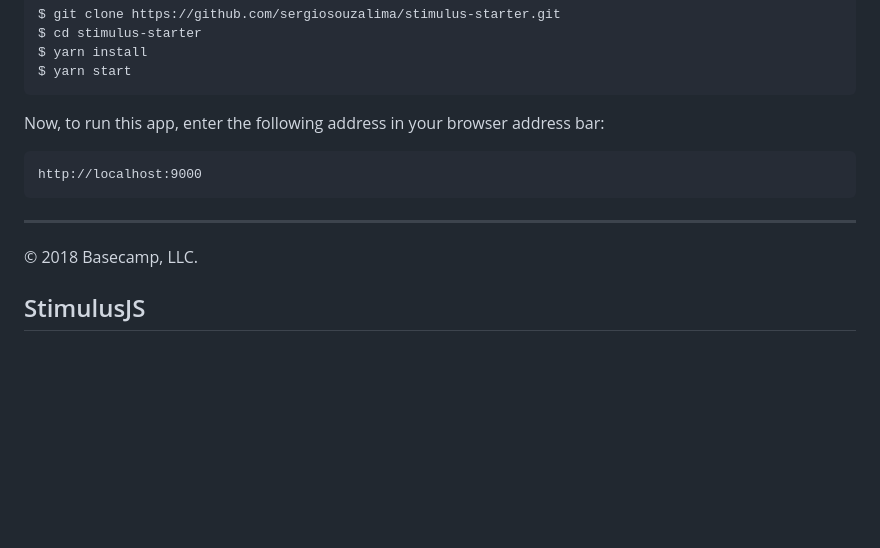
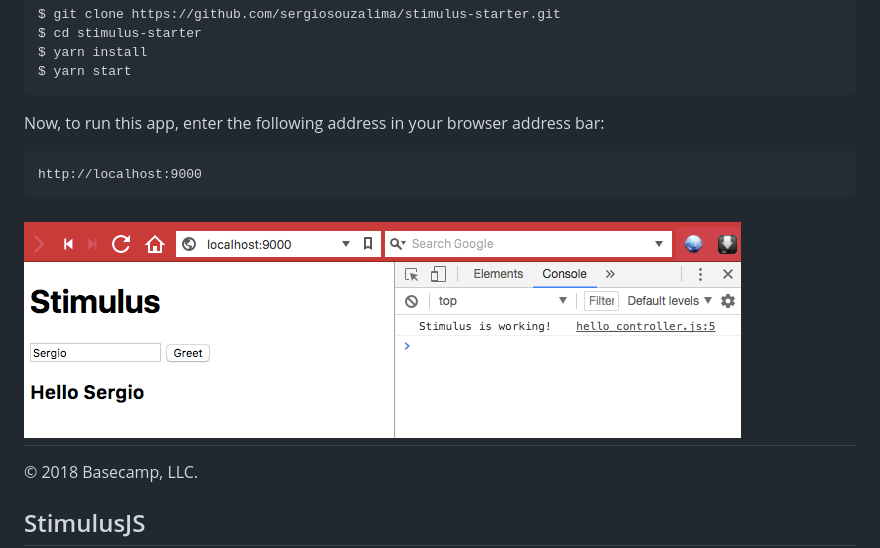
Before and after one commit to sergiosouzalima/stimulus-starter, a Markdown page: README.md, the part around the change. GitHub-like rendering; pictures changed too: public/screen01.png (added); blank space fills up the shorter version.

Commit message:
Improved README

````diff
--- a/README.md
+++ b/README.md
@@ -19,6 +19,7 @@ Now, to run this app, enter the following address in your browser address bar:
 http://localhost:9000
 ```
 
+![alt-text](public/screen01.png)
 ---
 
 © 2018 Basecamp, LLC.
````
